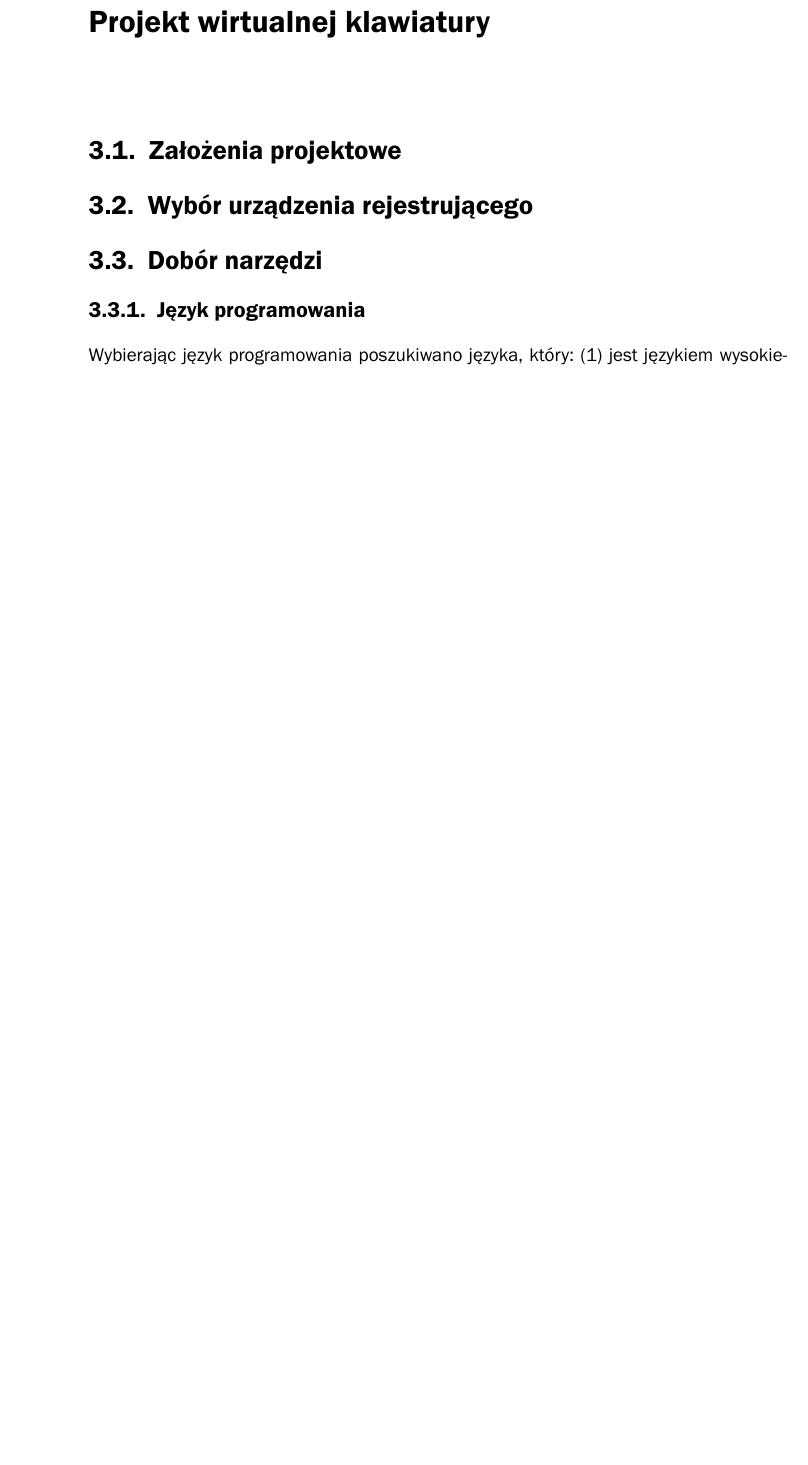
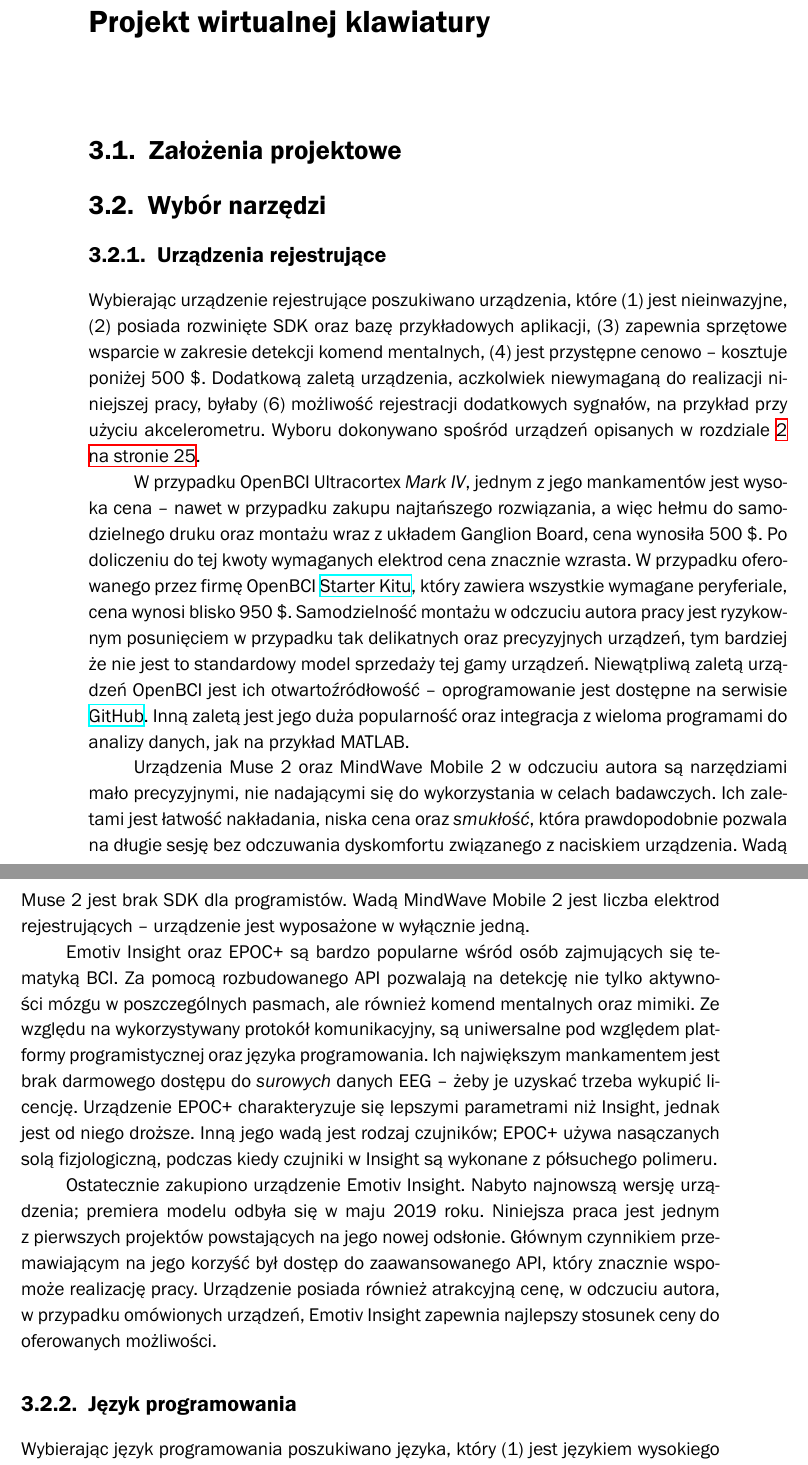
Before and after one commit to abaniuszewicz/Emotiv-communication-interface, a LaTeX thesis (praca/Pracadyp.tex): part of page 39 of 51 before the commit and two parts of pages 39 and 40 of 51 after it, the two joined at a grey line, cut so that both start at the same text, the shorter picture padded with empty space. Compiled offline with XeLaTeX; a missing font is replaced by an installed copy or a similar font.

Commit message:
Added headset selection and control version system description

```diff
--- a/praca/Pracadyp.tex
+++ b/praca/Pracadyp.tex
@@ -660,10 +660,22 @@ Platforma OpenBCI umożliwia również współpracę z innymi programami do anal
 
 \chapter{Projekt wirtualnej klawiatury}
 \section{Założenia projektowe}
-\section{Wybór urządzenia rejestrującego}
-\section{Dobór narzędzi}
+
+\section{Wybór narzędzi}
+\subsection{Urządzenia rejestrujące}
+Wybierając urządzenie rejestrujące poszukiwano urządzenia, które (1) jest nieinwazyjne, (2) posiada rozwinięte SDK oraz bazę przykładowych aplikacji, (3) zapewnia sprzętowe wsparcie w zakresie detekcji komend mentalnych, (4) jest przystępne cenowo -- kosztuje poniżej 500 \$. Dodatkową zaletą urządzenia, aczkolwiek niewymaganą do realizacji niniejszej pracy, byłaby (6) możliwość rejestracji dodatkowych sygnałów, na przykład przy użyciu akcelerometru. Wyboru dokonywano spośród urządzeń opisanych w rozdziale \vref{chap:headsets}.
+
+W przypadku OpenBCI Ultracortex \textit{Mark IV}, jednym z jego mankamentów jest wysoka cena -- nawet w przypadku zakupu najtańszego rozwiązania, a więc hełmu do samodzielnego druku oraz montażu wraz z układem Ganglion Board, cena wynosiła 500 \$. Po doliczeniu do tej kwoty wymaganych elektrod cena znacznie wzrasta. W przypadku oferowanego przez firmę OpenBCI \href{https://shop.openbci.com/collections/frontpage/products/d-i-y-neurotechnologists-starter-kit}{Starter Kitu}, który zawiera wszystkie wymagane peryferiale, cena wynosi blisko 950 \$. Samodzielność montażu w odczuciu autora pracy jest ryzykownym posunięciem w przypadku tak delikatnych oraz precyzyjnych urządzeń, tym bardziej że nie jest to standardowy model sprzedaży tej gamy urządzeń. Niewątpliwą zaletą urządzeń OpenBCI jest ich otwartoźródłowość -- oprogramowanie jest dostępne na serwisie \href{https://github.com/OpenBC}{GitHub}. Inną zaletą jest jego duża popularność oraz integracja z wieloma programami do analizy danych, jak na przykład MATLAB.
+
+Urządzenia Muse 2 oraz MindWave Mobile 2 w odczuciu autora są narzędziami mało precyzyjnymi, nie nadającymi się do wykorzystania w celach badawczych. Ich zaletami jest łatwość nakładania, niska cena oraz \textit{smukłość}, która prawdopodobnie pozwala na długie sesję bez odczuwania dyskomfortu związanego z naciskiem urządzenia. Wadą Muse 2 jest brak SDK dla programistów. Wadą MindWave Mobile 2 jest liczba elektrod rejestrujących -- urządzenie jest wyposażone w wyłącznie jedną.
+
+Emotiv Insight oraz EPOC+ są bardzo popularne wśród osób zajmujących się tematyką BCI. Za pomocą rozbudowanego API pozwalają na detekcję nie tylko aktywności mózgu w poszczególnych pasmach, ale również komend mentalnych oraz mimiki. Ze względu na wykorzystywany protokół komunikacyjny, są uniwersalne pod względem platformy programistycznej oraz języka programowania. Ich największym mankamentem jest brak darmowego dostępu do \textit{surowych} danych EEG -- żeby je uzyskać trzeba wykupić licencję. Urządzenie EPOC+ charakteryzuje się lepszymi parametrami niż Insight, jednak jest od niego droższe. Inną jego wadą jest rodzaj czujników; EPOC+ używa nasączanych solą fizjologiczną, podczas kiedy czujniki w Insight są wykonane z półsuchego polimeru.
+
+Ostatecznie zakupiono urządzenie Emotiv Insight. Nabyto najnowszą wersję urządzenia; premiera modelu odbyła się w maju 2019 roku. Niniejsza praca jest jednym z pierwszych projektów powstających na jego nowej odsłonie. Głównym czynnikiem przemawiającym na jego korzyść był dostęp do zaawansowanego API, który znacznie wspomoże realizację pracy. Urządzenie posiada również atrakcyjną cenę, w odczuciu autora, w przypadku omówionych urządzeń, Emotiv Insight zapewnia najlepszy stosunek ceny do oferowanych możliwości.
+
+
 \subsection{Język programowania}
-Wybierając język programowania poszukiwano języka, który: (1) jest językiem wysokiego poziomu, (2) jest językiem obiektowym, (3) umożliwia łatwe tworzenie interfejsu użytkownika, (4) posiada kompleksową dokumentację, (5) charakteryzuje się potencjałem przyszłego rozwoju oraz (6) dużą popularnością.
+Wybierając język programowania poszukiwano języka, który (1) jest językiem wysokiego poziomu, (2) jest językiem obiektowym, (3) umożliwia łatwe tworzenie interfejsu użytkownika, (4) posiada kompleksową dokumentację, (5) charakteryzuje się potencjałem przyszłego rozwoju oraz (6) dużą popularnością.
 
 Języki wysokiego poziomu ułatwiają proces tworzenia oprogramowania, zwiększając czytelność kodu oraz poziom jego abstrakcji. Pozwalają na zdystansowanie się od warstwy sprzętowej komputera oraz większe skupienie się na aspektach związanych z logiką programu.
 
```
Also changed, not shown: praca/Pracadyp.tex (3 more changed lines).
